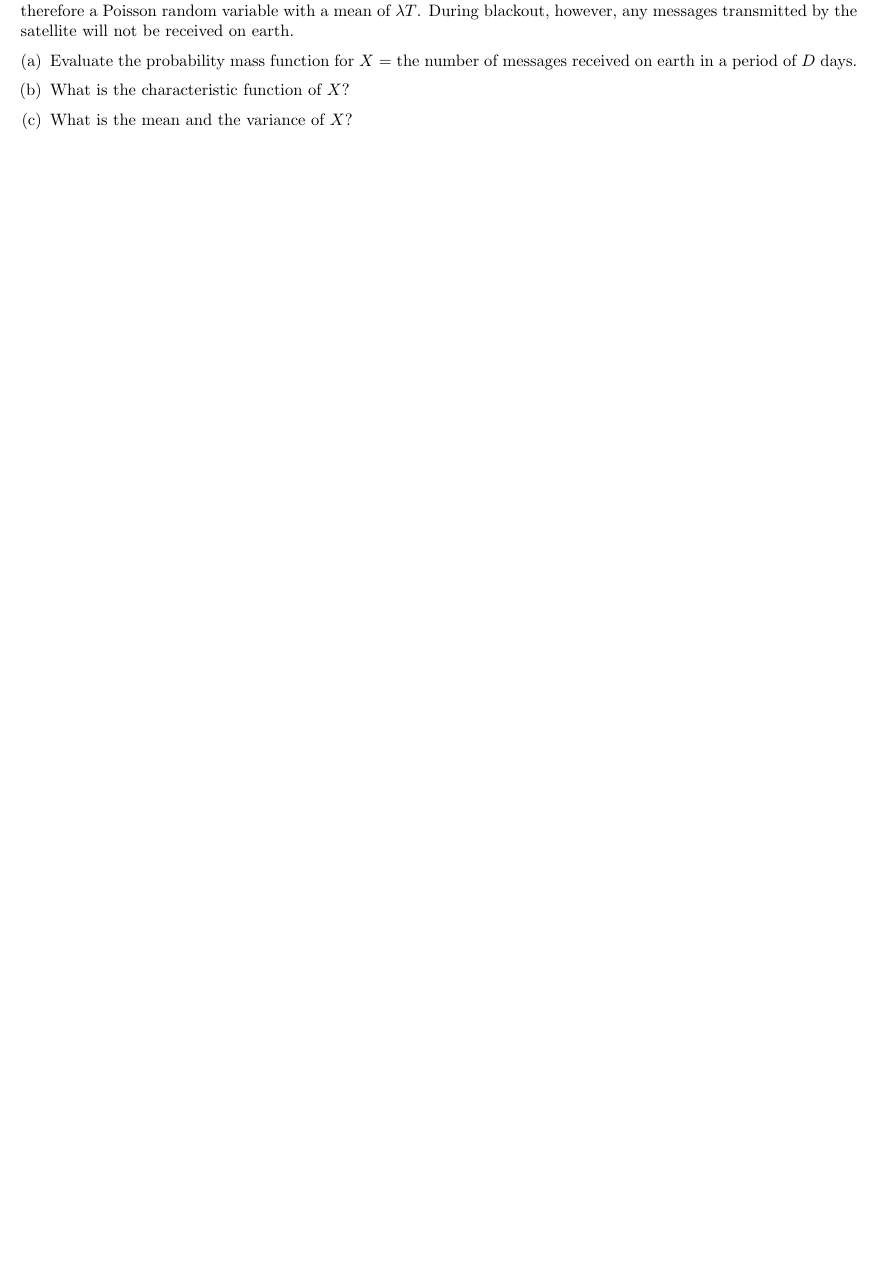
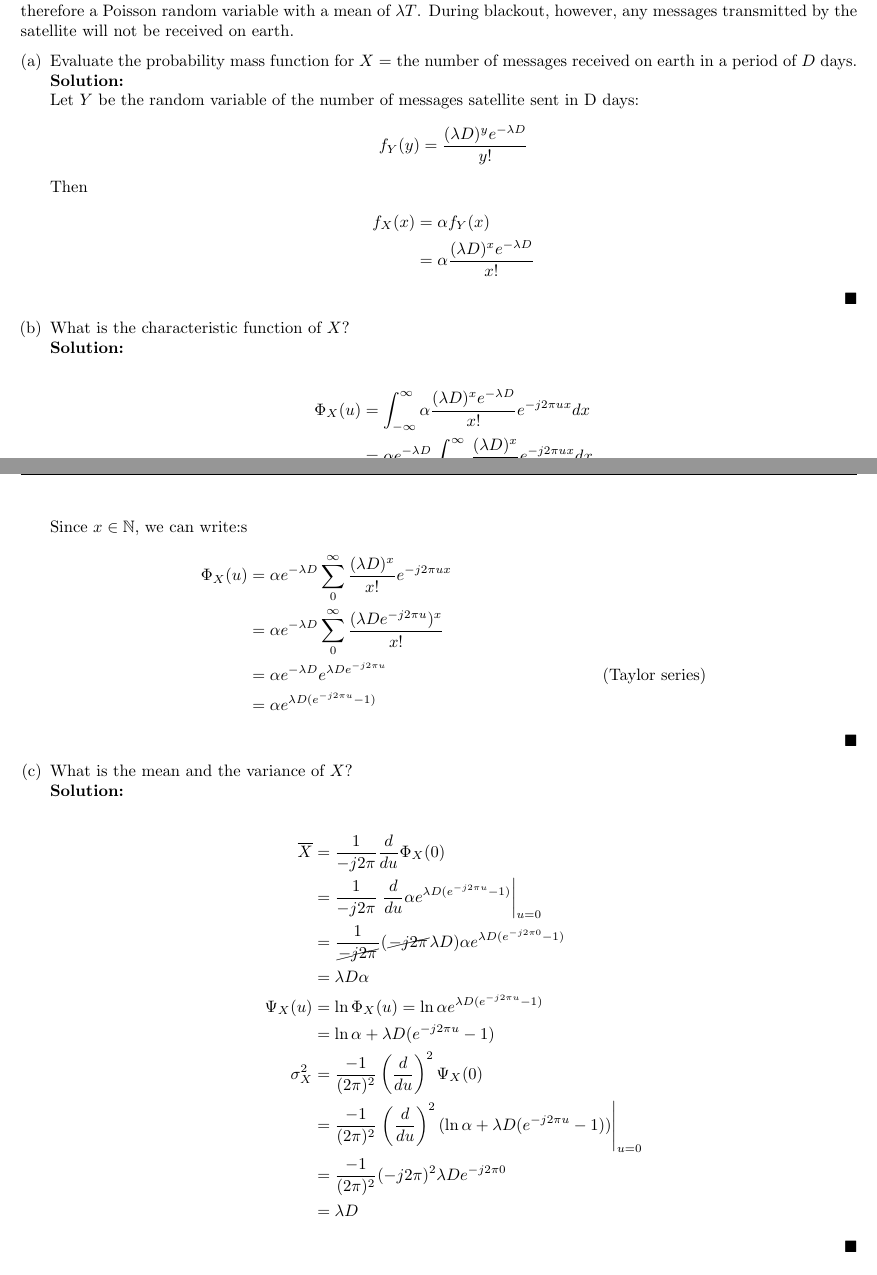
Before and after one commit to malloc82/ECL5354, a LaTeX document (midterm/doc/5354_150317Midterm.tex, which reads midterm/doc/assignment.cls, midterm/doc/problem2.tex): part of page 2 of 2 before the commit and two parts of pages 2 and 3 of 3 after it, the two joined at a grey line, cut so that both start at the same text, the shorter picture padded with empty space. Compiled offline with pdfLaTeX.

Commit message:
problem 2 done.

```diff
--- a/midterm/doc/assignment.cls
+++ b/midterm/doc/assignment.cls
@@ -51,7 +51,7 @@ vmargin=1in
 
 \newcommand*\rfrac[2]{{}^{#1}\!/_{#2}}
 \newcommand{\eqnote}[1]{\mbox{\hspace{12pt}#1\hspace{12pt}}}
-\newcommand{\eqtext}[1]{\mbox{\hspace{12pt}#1\hspace{12pt}}}
+% \newcommand{\eqtext}[1]{\mbox{\hspace{12pt}#1\hspace{12pt}}}
 \newcommand{\eqtextbegin}[1]{\mbox{#1\hspace{12pt}}}
 \newcommand{\eqtextend}[1]{\mbox{\hspace{12pt}#1\hspace{3pt}}}
 
@@ -69,6 +69,7 @@ vmargin=1in
 \newcommand{\f}{\frac}
 \newcommand{\ol}{\overline}
 \newcommand{\OP}{\operatorname}
+\newcommand\eqtext[1]{\stackrel{\mathllap{\normalfont\tiny\mbox{#1}}}{=}}
 
 %% ==========================================
 %% Indentation:
--- a/midterm/doc/problem2.tex
+++ b/midterm/doc/problem2.tex
@@ -1,6 +1,49 @@
 \textbf{2.} A satellite orbits the sun such that, from the perspective of the earth, it has a period of $D$ days. Over this period, there is possible communication for $\alpha D$ days followed by $(1-\alpha ) D$ days of blackout when the sun is between the satellite and earth. The parameter $\alpha$ can be viewed as a duty cycle. Let $\lambda $ denote the average number of messages per day broadcast by the satellite. Over any time interval $T$ the number of messages broadcast by the satellite is therefore a Poisson random variable with a mean of $\lambda T $. During blackout, however, any messages transmitted by the satellite will not be received on earth.
 \begin{enumerate}[(a)]
-\item Evaluate the probability mass function for $X=$ the number of messages received on earth in a period of $D$ days.
-\item What is the characteristic function of $X$?
-\item What is the mean and the variance of $X$?
+\item Evaluate the probability mass function for $X=$ the number of messages received on earth in a period of $D$ days.\\
+  \textbf{Solution:}\\
+  Let $Y$ be the random variable of the number of messages satellite sent in D days:
+  \begin{align*}
+    f_Y(y) & = \df{(\lambda D)^y e^{-\lambda D}}{y!}
+  \end{align*}
+  Then
+  \begin{align*}
+    f_X(x) & = \alpha f_Y(x) \\
+           & = \alpha \df{(\lambda D)^x e^{-\lambda D}}{x!}
+  \end{align*}
+  \hfill $\blacksquare$
+
+\item What is the characteristic function of $X$?\\
+  \textbf{Solution:}\\
+  \begin{align*}
+    % \Phi_X(u) & = \exp(\lambda \alpha D (e^{-j2\pi u} - 1)) \\
+    \Phi_X(u) & = \int_{-\infty}^{\infty} \alpha \df{(\lambda D)^x e^{-\lambda D}}{x!} e^{-j2\pi ux}dx \\
+              & = \alpha e^{-\lambda D} \int_{-\infty}^{\infty} \df{(\lambda D)^x}{x!} e^{-j2\pi ux}dx
+  \end{align*}
+  Since $x \in \mathbb{N}$, we can write:s
+  \begin{align*}
+    \Phi_X(u) & = \alpha e^{-\lambda D} \sum_0^{\infty} \df{(\lambda D)^x}{x!} e^{-j2\pi ux} \\
+              & = \alpha e^{-\lambda D} \sum_0^{\infty} \df{(\lambda D e^{-j2\pi u})^x}{x!} \\
+              & = \alpha e^{-\lambda D} e^{\lambda D e^{-j2\pi u}} & \text{(Taylor series)}\\
+              & = \alpha e^{\lambda D (e^{-j2\pi u} - 1)}
+  \end{align*}
+  \hfill $\blacksquare$
+
+\item What is the mean and the variance of $X$? \\
+  \textbf{Solution:}\\
+  \begin{align*}
+    \ol{X}    & = \df{1}{-j2\pi} \df{d}{du} \Phi_X(0)\\
+              & = \df{1}{-j2\pi} \left. \df{d}{du} \alpha e^{\lambda D (e^{-j2\pi u} - 1)} \right|_{u=0}\\
+              & = \df{1}{\cancel{-j2\pi}} (\cancel{-j2\pi}\lambda D ) \alpha e^{\lambda D (e^{-j2\pi 0} - 1)}\\
+              & = \lambda D \alpha \\
+    \Psi_X(u) & = \ln \Phi_X(u) = \ln \alpha e^{\lambda D (e^{-j2\pi u} - 1)} \\
+              & = \ln \alpha + \lambda D (e^{-j2\pi u} - 1) \\
+    \sigma_X^2 & = \df{-1}{(2\pi)^2} \left( \df{d}{du} \right)^2 \Psi_X(0) \\
+              & = \df{-1}{(2\pi)^2} \left. \left( \df{d}{du} \right)^2
+                                                  (\ln \alpha + \lambda D (e^{-j2\pi u} - 1)) \right|_{u=0} \\
+              & = \df{-1}{(2\pi)^2} (-j2\pi)^2 \lambda D e^{-j 2\pi 0} \\
+              & = \lambda D
+  \end{align*}
+  \hfill $\blacksquare$
 \end{enumerate}
+\vspace{.5in}
```
